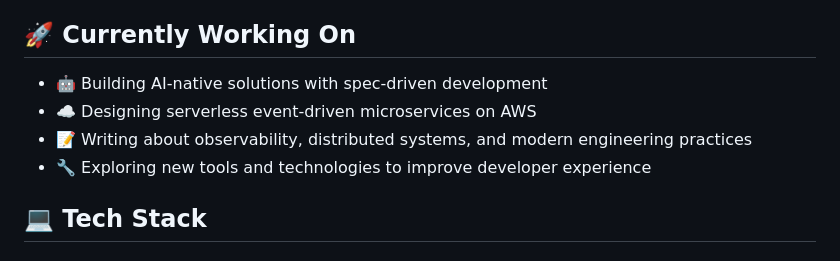
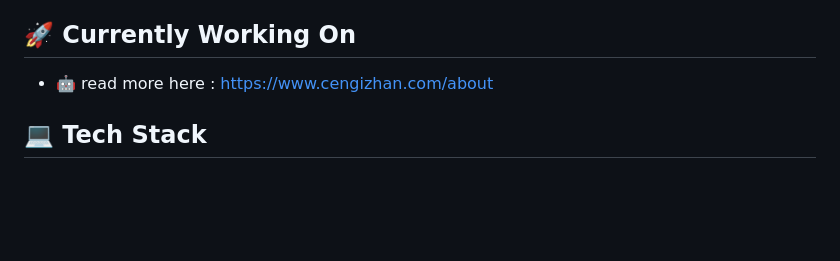
Before and after one commit to hancengiz/hancengiz, a Markdown page: README.md, the part around the change. GitHub-like rendering; blank space fills up the shorter version.

```diff
--- a/README.md
+++ b/README.md
@@ -39,11 +39,7 @@ A fun experiment tracking how confident Claude Code is in my approaches! Check o
 </div>
 
 ## 🚀 Currently Working On
-
-- 🤖 Building AI-native solutions with spec-driven development
-- ☁️ Designing serverless event-driven microservices on AWS
-- 📝 Writing about observability, distributed systems, and modern engineering practices
-- 🔧 Exploring new tools and technologies to improve developer experience
+- 🤖 read more here : https://www.cengizhan.com/about
 
 ## 💻 Tech Stack
 
```
